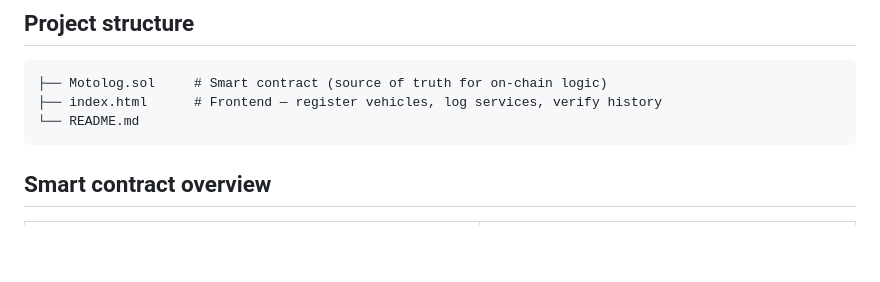
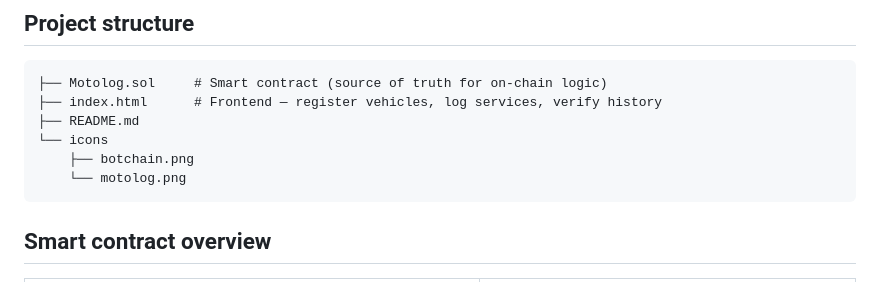
Before and after one commit to rzfauzan/Motolog, a Markdown page: README.md, the part around the change. Drawn GitHub-style; blank space fills up the shorter version.

````diff
--- a/README.md
+++ b/README.md
@@ -23,7 +23,10 @@ Paper service records get lost, and handwritten mileage or dates can be altered.
 ```
 ├── Motolog.sol     # Smart contract (source of truth for on-chain logic)
 ├── index.html      # Frontend — register vehicles, log services, verify history
-└── README.md
+├── README.md
+└── icons
+    ├── botchain.png
+    └── motolog.png
 ```
 
 ## Smart contract overview
````
